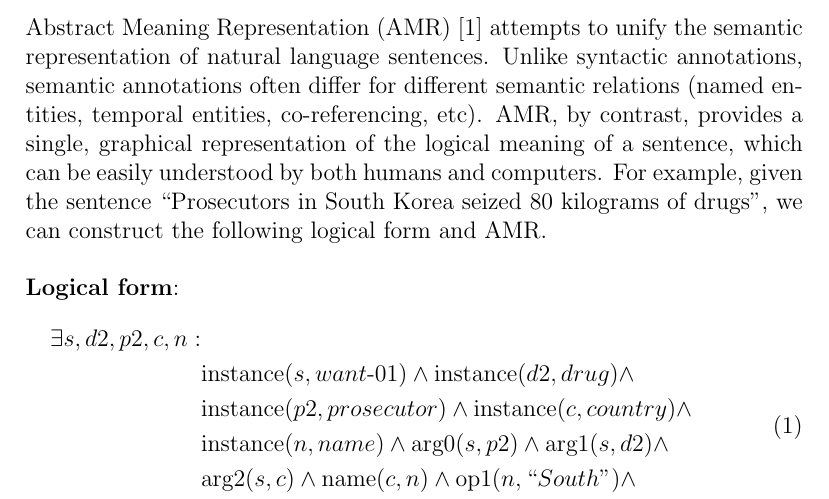
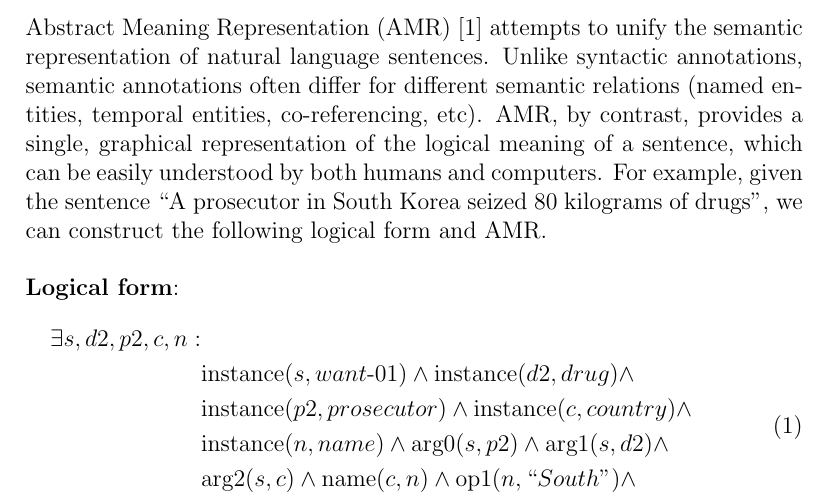
Before and after one commit to jonpiffle/amr_discourse, a LaTeX document (paper/paper.tex): part of page 2 of 7, cut so that both start at the same text. Compiled offline with pdfLaTeX.

Commit message:
update for changed example AMR

```diff
--- a/paper/paper.tex
+++ b/paper/paper.tex
@@ -21,8 +21,8 @@ annotations, semantic annotations often differ for different semantic relations
 (named entities, temporal entities, co-referencing, etc). AMR, by contrast,
 provides a single, graphical representation of the logical meaning of a
 sentence, which can be easily understood by both humans and computers. For
-example, given the sentence ``Prosecutors in South Korea seized 80 kilograms of
-drugs'', we can construct the following logical form and AMR.\\
+example, given the sentence ``A prosecutor in South Korea seized 80 kilograms
+of drugs'', we can construct the following logical form and AMR.\\
 
 \noindent \textbf{Logical form}:
 \begin{equation}
```
Also changed, not shown: paper/paper.tex (1 more changed lines).
